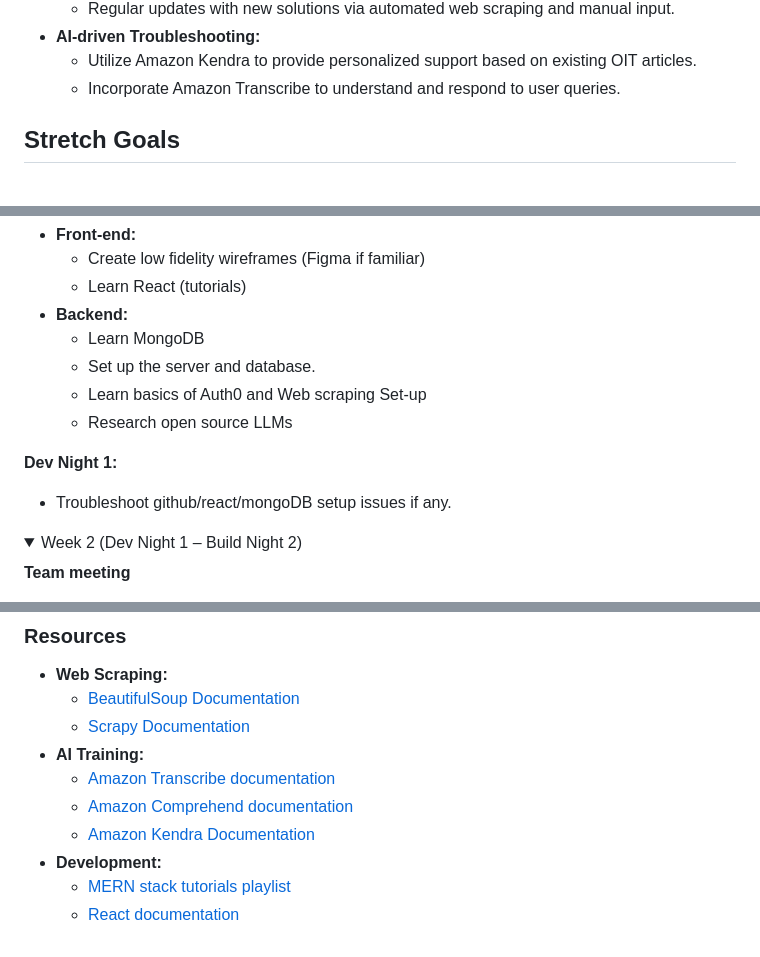
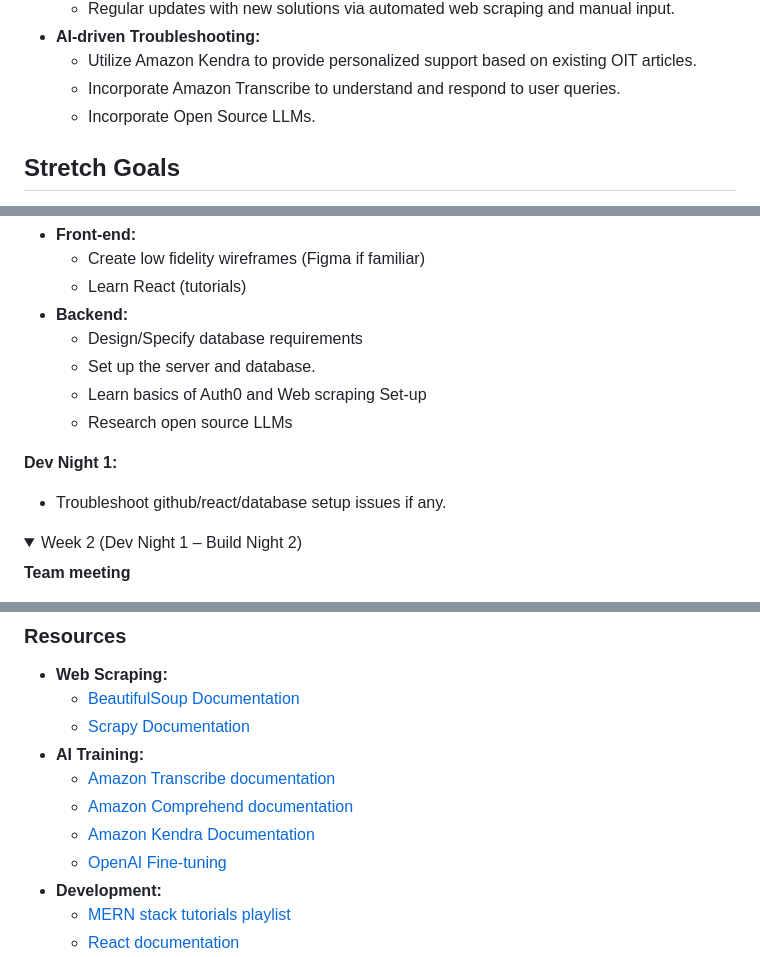
Before and after one commit to acm-projects/FixIT, a Markdown page: README.md, 3 parts joined by grey strips. Drawn GitHub-style; folded sections open.

```diff
--- a/README.md
+++ b/README.md
@@ -27,6 +27,7 @@ Introducing FixIT, an AI-driven app designed to provide instant IT support to st
 - **AI-driven Troubleshooting:**
   - Utilize Amazon Kendra to provide personalized support based on existing OIT articles.
   - Incorporate Amazon Transcribe to understand and respond to user queries.
+  - Incorporate Open Source LLMs.
 
 ## Stretch Goals
 
@@ -69,14 +70,14 @@ Introducing FixIT, an AI-driven app designed to provide instant IT support to st
     - Create low fidelity wireframes (Figma if familiar)
     - Learn React (tutorials)
   - **Backend:**
-    - Learn MongoDB
+    - Design/Specify database requirements
     - Set up the server and database.
     - Learn basics of Auth0 and Web scraping Set-up
     - Research open source LLMs
 
   **Dev Night 1:**
 
-  - Troubleshoot github/react/mongoDB setup issues if any.
+  - Troubleshoot github/react/database setup issues if any.
 
 </details>
 
@@ -263,6 +270,7 @@ Introducing FixIT, an AI-driven app designed to provide instant IT support to st
   - [Amazon Transcribe documentation](https://docs.aws.amazon.com/transcribe/)
   - [Amazon Comprehend documentation](https://docs.aws.amazon.com/comprehend/)
   - [Amazon Kendra Documentation](https://docs.aws.amazon.com/kendra/)
+  - [OpenAI Fine-tuning](https://platform.openai.com/docs/guides/fine-tuning)
 - **Development:**
   - [MERN stack tutorials playlist](https://www.youtube.com/watch?v=98BzS5Oz5E4&list=PL4cUxeGkcC9iJ_KkrkBZWZRHVwnzLIoUE)
   - [React documentation](https://react.dev/)
```
Also changed, not shown: other parts of README.md (+23 -16 lines).
